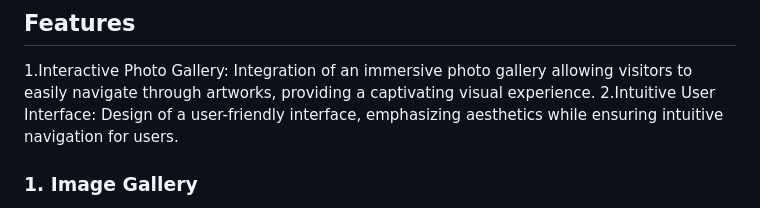
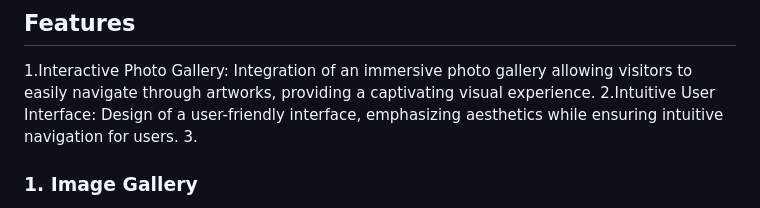
Before and after one commit to sabrallah/sabrallah.github.io, a Markdown page: README.md, the part around the change. Drawn GitHub-style.

```diff
--- a/README.md
+++ b/README.md
@@ -18,6 +18,7 @@ So, The Portfolio Project landing page is a webpage that presents information ab
 
 1.Interactive Photo Gallery: Integration of an immersive photo gallery allowing visitors to easily navigate through artworks, providing a captivating visual experience.
 2.Intuitive User Interface: Design of a user-friendly interface, emphasizing aesthetics while ensuring intuitive navigation for users.
+3.
 ### 1. Image Gallery
 
 Discover a meticulously curated collection of captivating photographs, categorized for easy exploration. From landscapes to portraits, our image gallery showcases the diverse beauty of visual storytelling.
```
